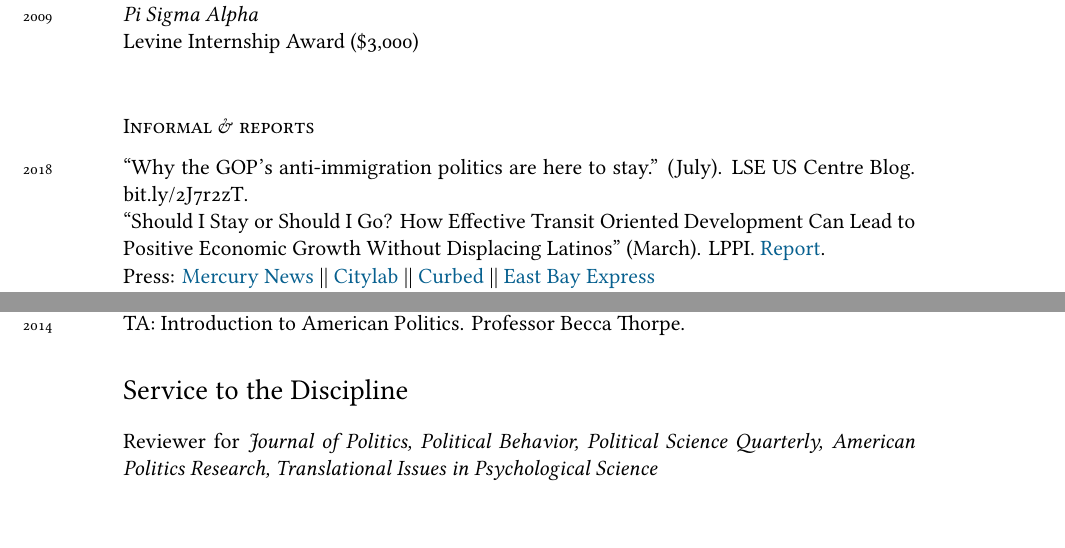
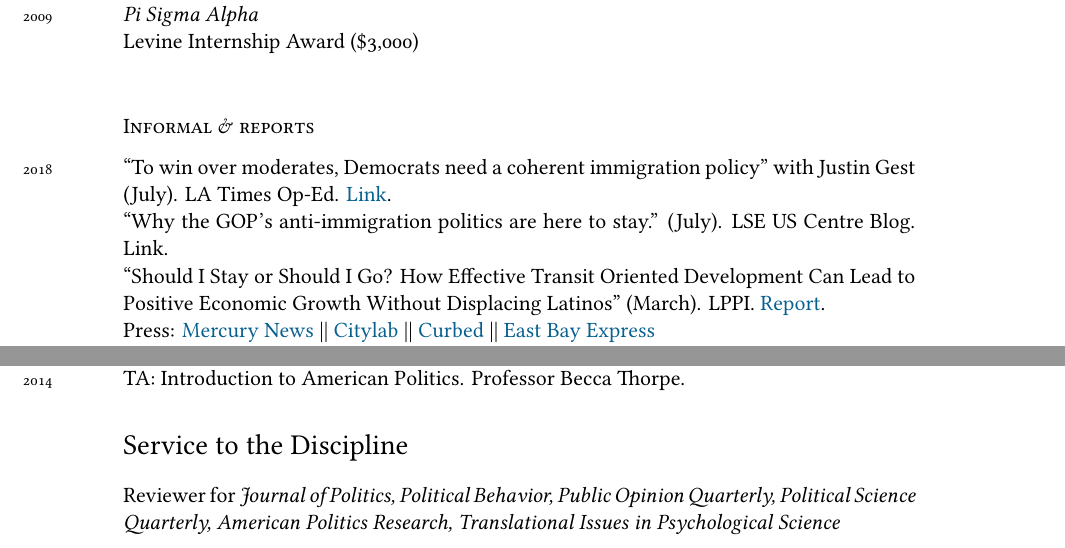
Before and after one commit to tylerreny/tylerreny.github.io, a LaTeX CV (pdf/cv-reny.tex): two parts of pages 3 and 4 of 5, joined at a grey line, cut so that both start at the same text. Compiled offline with XeLaTeX; a missing font is replaced by an installed copy or a similar font.

Commit message:
update cv

```diff
--- a/pdf/cv-reny.tex
+++ b/pdf/cv-reny.tex
@@ -155,7 +155,8 @@ Levine Internship Award (\$3,000)\\
 %%%%
 
 \subsection*{Informal \& reports}
-\years{2018} ``Why the GOP’s anti-immigration politics are here to stay.'' (July). LSE US Centre Blog. \href{bit.ly/2J7r2zT}{bit.ly/2J7r2zT}.\\
+\years{2018} ``To win over moderates, Democrats need a coherent immigration policy'' with Justin Gest (July). LA Times Op-Ed. \href{http://www.latimes.com/opinion/op-ed/la-oe-gest-reny-immigration-policy-democrats-20180720-story.html}{Link}.\\
+\years{} ``Why the GOP’s anti-immigration politics are here to stay.'' (July). LSE US Centre Blog. \href{bit.ly/2J7r2zT}{Link}.\\
 \years{} ``Should I Stay or Should I Go? How Effective Transit Oriented Development Can Lead to Positive Economic Growth Without Displacing Latinos'' (March). LPPI. \href{http://latino.ucla.edu/}{Report}.\\
 \indent Press:
 \indent \href{https://www.mercurynews.com/2018/03/29/development-without-gentrification-oaklands-fruitvale-is-the-model-report-says/}{Mercury News} ||
@@ -219,7 +220,7 @@ Levine Internship Award (\$3,000)\\
 
 \section*{Service to the Discipline}
 
-Reviewer for \textit{Journal of Politics, Political Behavior, Political Science Quarterly, American Politics Research, Translational Issues in Psychological Science}
+Reviewer for \textit{Journal of Politics, Political Behavior, Public Opinion Quarterly, Political Science Quarterly, American Politics Research, Translational Issues in Psychological Science}
 
 \section*{Skills}
 
```
Also changed, not shown: pdf/cv-reny.pdf, 6 other files.
